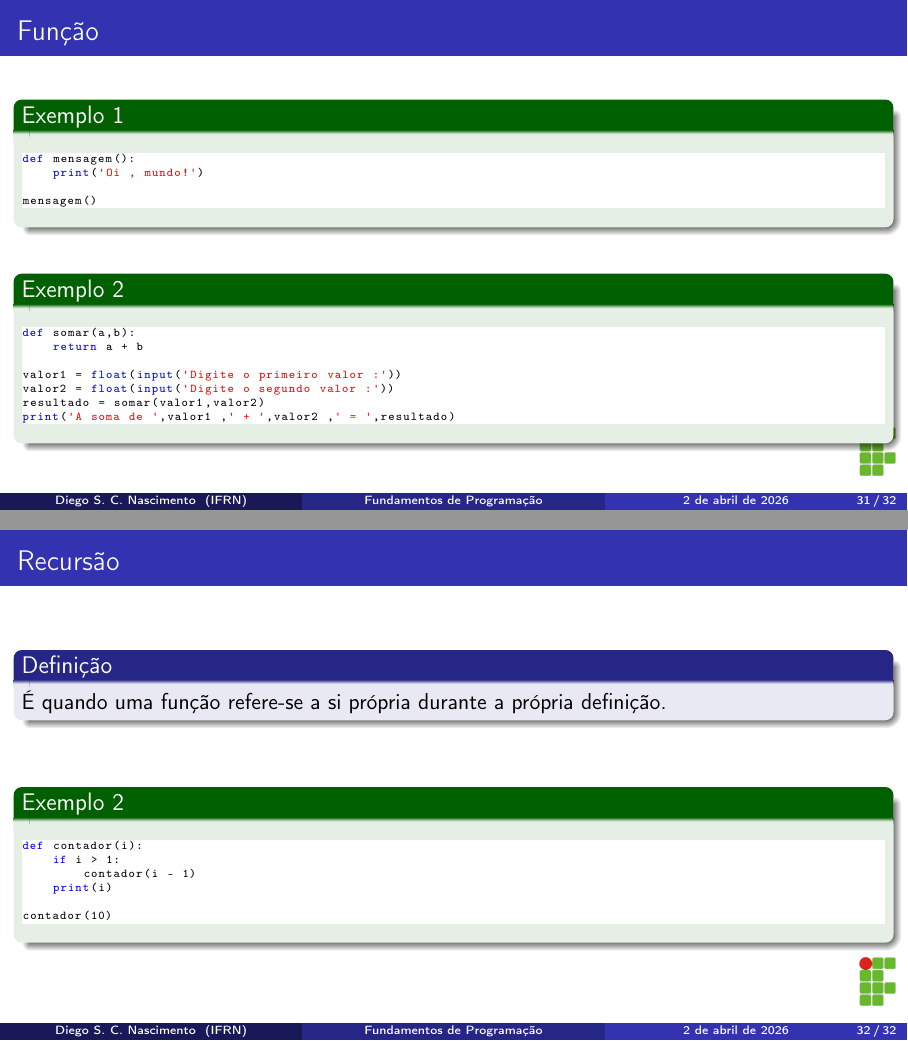
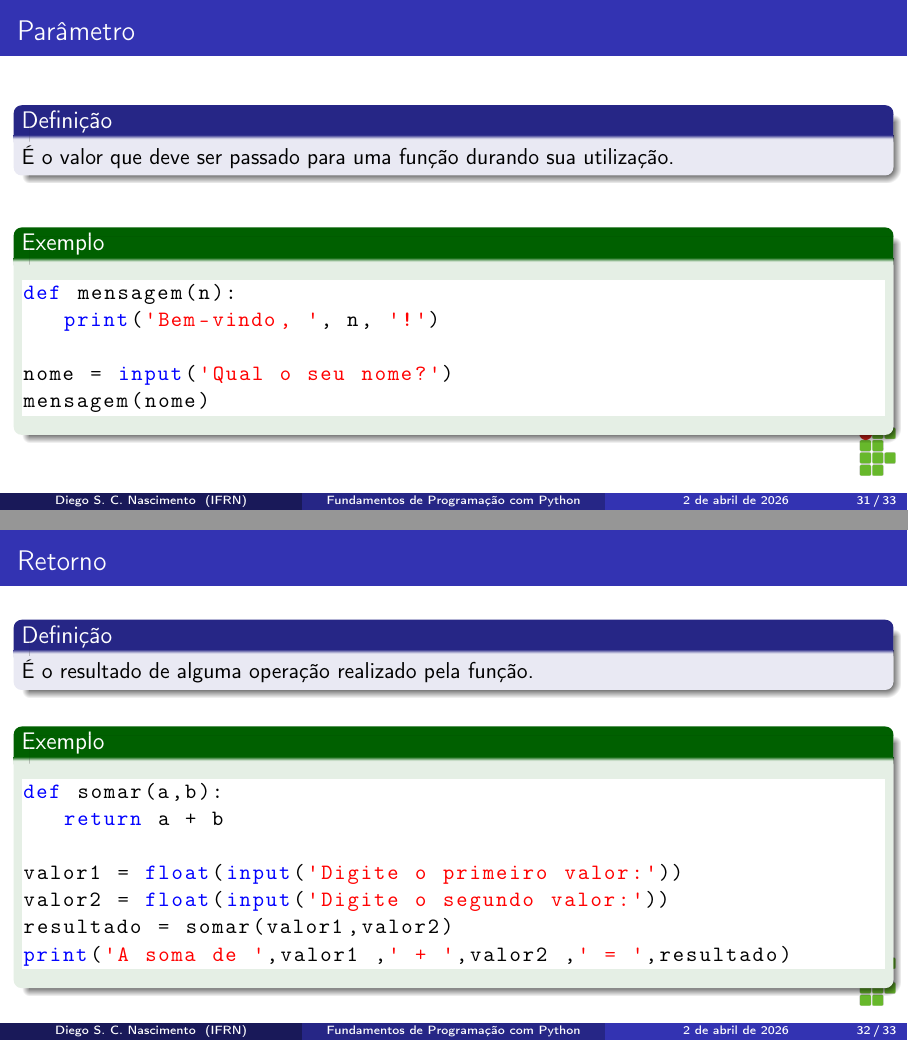
Before and after one commit to diegosilveiracn/slides_fundamentos_de_programacao_python, LaTeX slides (documento.tex): pages 31 and 32 of 32 before the commit and pages 31 and 32 of 33 after it, joined at a grey line. Compiled offline with pdfLaTeX.

Commit message:
Aumento o tamanho dos códigos, fazendo melhorias na seção de função, e reorganizando alguns slides.

```diff
--- a/documento.tex
+++ b/documento.tex
@@ -12,7 +12,7 @@
 \lstset{
 language=Python,
 upquote=true,
-basicstyle=\ttfamily\tiny,
+basicstyle=\ttfamily,
 backgroundcolor=\color{white},
 keywordstyle=\color{blue}\bfseries,
 stringstyle=\color{red},
@@ -76,7 +76,7 @@ literate=
 {Ç}{{\c{C}}}1
 }
 
-\title[Fundamentos de Programação]{Fundamentos de Programação}
+\title[Fundamentos de Programação com Python]{Fundamentos de Programação com Python}
 
 \author[Diego S. C. Nascimento]{Diego Silveira Costa Nascimento}
 
@@ -566,23 +575,46 @@ São subrotinas (módulos ou métodos) de programas, capazes de executar uma tar
 
-\begin{frame}[fragile]
-\frametitle{Função}
-
-\begin{exampleblock}{Exemplo 1}
+\begin{exampleblock}{Exemplo}
 	\begin{lstlisting}
 def mensagem():
    print('Oi , mundo!')
 
 mensagem()
 	\end{lstlisting}
-\end{exampleblock}\vfill
+\end{exampleblock}
+\end{frame}
 
-\begin{exampleblock}{Exemplo 2}
+\begin{frame}[fragile]
+	\frametitle{Parâmetro}
+
+	\begin{block}{Definição}
+		É o valor que deve ser passado para uma função durando sua utilização.
+	\end{block} \vfill
+
+	\begin{exampleblock}{Exemplo}
+		\begin{lstlisting}
+def mensagem(n):
+   print('Bem-vindo, ', n, '!')
+
+nome = input('Qual o seu nome?')
+mensagem(nome)
+		\end{lstlisting}
+	\end{exampleblock}
+\end{frame}
+
+\begin{frame}[fragile]
+	\frametitle{Retorno}
+
+	\begin{block}{Definição}
+		É o resultado de alguma operação realizado pela função.
+	\end{block}\vfill
+
+	\begin{exampleblock}{Exemplo}
 		\begin{lstlisting}
 def somar(a,b):
    return a + b
 
-valor1 = float(input('Digite o primeiro valor :'))
-valor2 = float(input('Digite o segundo valor :'))
+valor1 = float(input('Digite o primeiro valor:'))
+valor2 = float(input('Digite o segundo valor:'))
 resultado = somar(valor1,valor2)
 print('A soma de ',valor1 ,' + ',valor2 ,' = ',resultado)
 		\end{lstlisting}
@@ -593,10 +625,10 @@ print('A soma de ',valor1 ,' + ',valor2 ,' = ',resultado)
 \frametitle{Recursão}
 
 \begin{block}{Definição}
-É quando uma função refere-se a si própria durante a própria definição.
+É o recurso que permite a uma função refere-se a si mesma durante a própria definição.
 \end{block} \vfill
 
-\begin{exampleblock}{Exemplo 2}
+\begin{exampleblock}{Exemplo}
 \begin{lstlisting}
 def contador(i):
     if i > 1:
```
Also changed, not shown: documento.pdf, documento.tex (37 more changed lines). Lines whose indentation alone changed are shown as unchanged.
